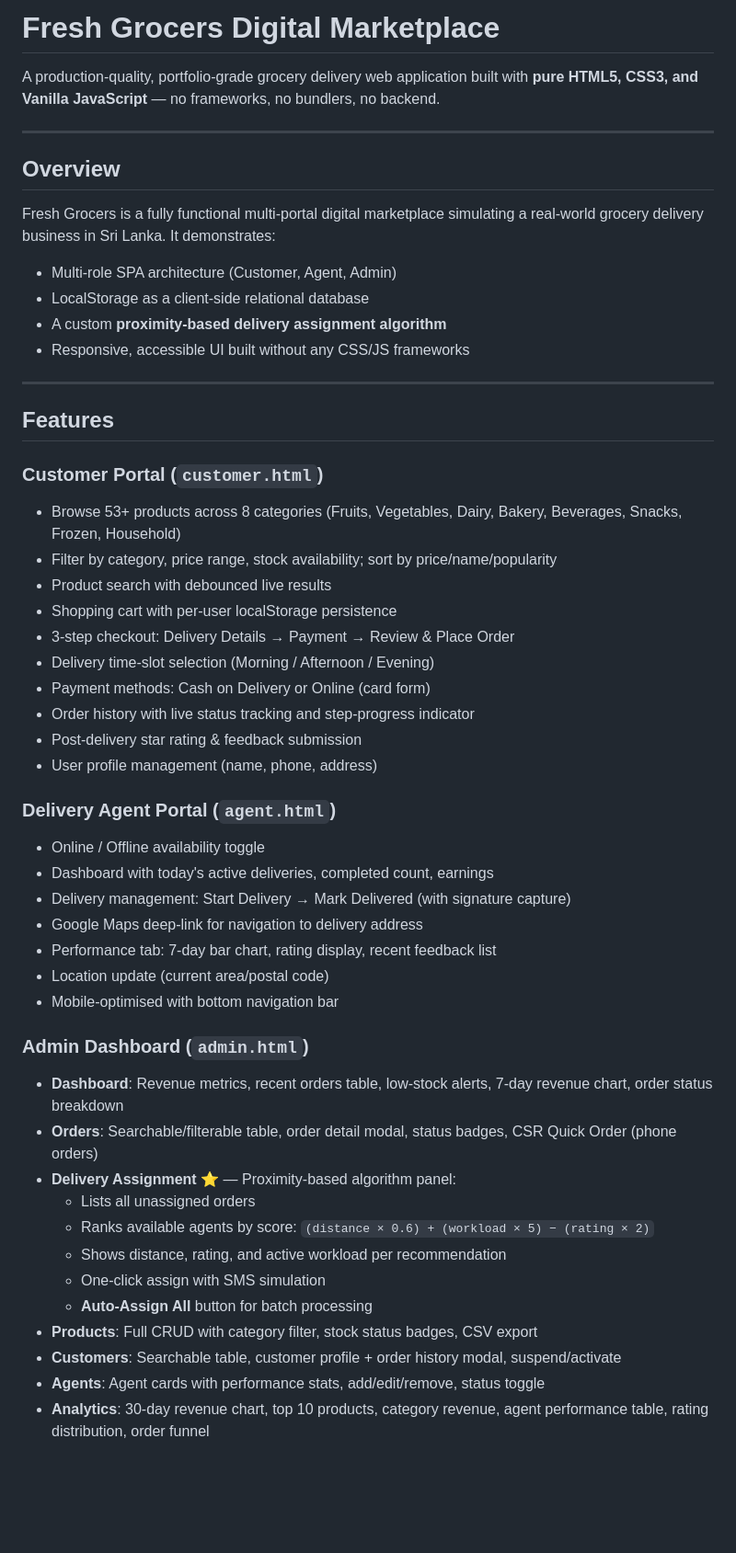
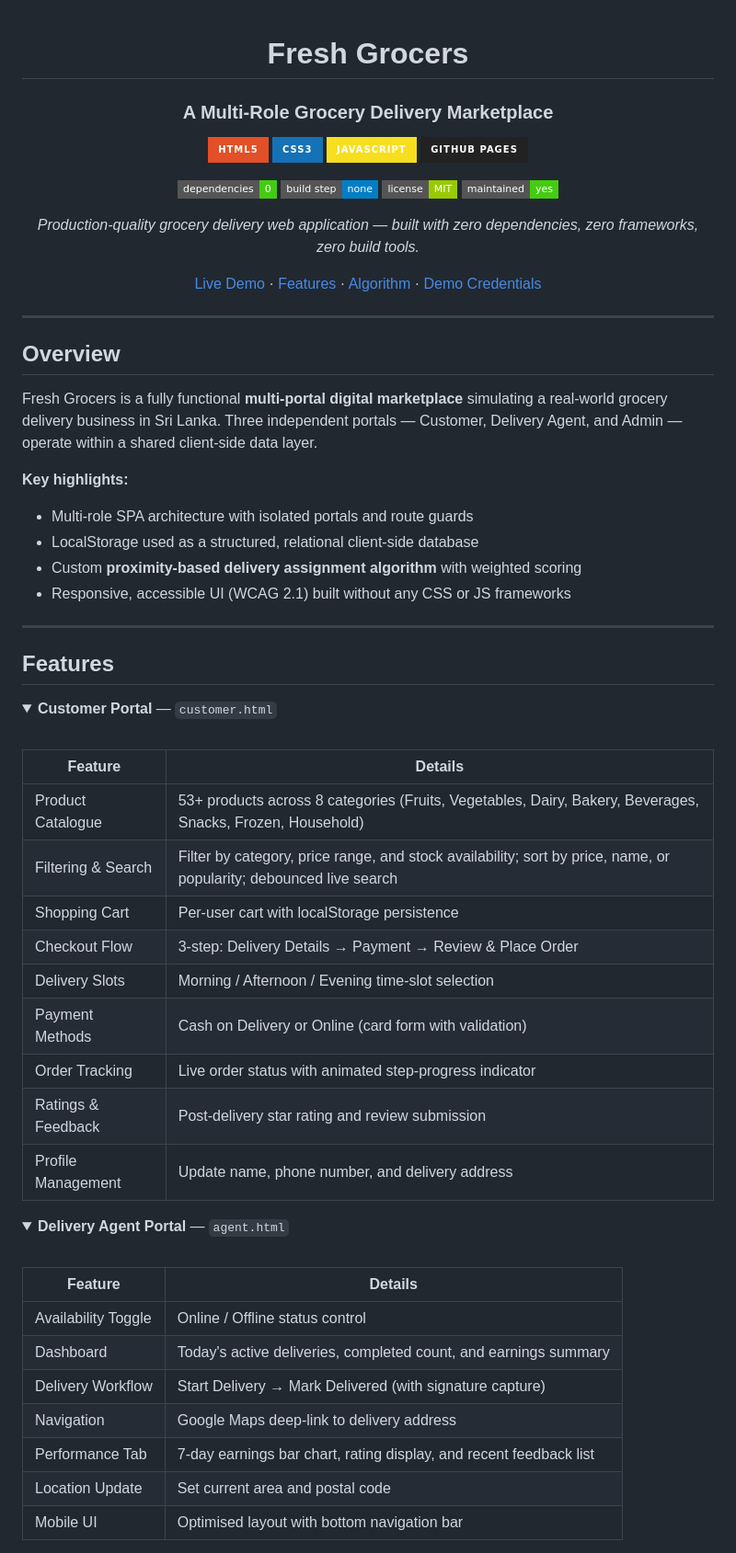
Before and after one commit to ace-de-silva/fresh-grocers, a Markdown page: README.md, the part around one of its changes. Shown at 92% size. GitHub-like rendering; folded sections open; badges without logos; blank space fills up the shorter version.

```diff
--- a/README.md
+++ b/README.md
@@ -1,53 +1,73 @@
-# Fresh Grocers Digital Marketplace
+<div align="center">
 
-A production-quality, portfolio-grade grocery delivery web application built with **pure HTML5, CSS3, and Vanilla JavaScript** — no frameworks, no bundlers, no backend.
+# Fresh Grocers
+
+### A Multi-Role Grocery Delivery Marketplace
+
+![HTML5](https://img.shields.io/badge/HTML5-E34F26?style=for-the-badge&logo=html5&logoColor=white)
+![CSS3](https://img.shields.io/badge/CSS3-1572B6?style=for-the-badge&logo=css3&logoColor=white)
+![JavaScript](https://img.shields.io/badge/JavaScript-F7DF1E?style=for-the-badge&logo=javascript&logoColor=black)
+![GitHub Pages](https://img.shields.io/badge/GitHub%20Pages-222222?style=for-the-badge&logo=github&logoColor=white)
+
+![No Dependencies](https://img.shields.io/badge/dependencies-0-brightgreen?style=flat-square)
+![No Build Step](https://img.shields.io/badge/build%20step-none-blue?style=flat-square)
+![License](https://img.shields.io/badge/license-MIT-green?style=flat-square)
+![Maintenance](https://img.shields.io/badge/maintained-yes-success?style=flat-square)
+
+*Production-quality grocery delivery web application — built with zero dependencies, zero frameworks, zero build tools.*
+
+[Live Demo](#setup--running) · [Features](#features) · [Algorithm](#proximity-assignment-algorithm) · [Demo Credentials](#demo-credentials)
+
+</div>
 
 ---
 
 ## Overview
 
-Fresh Grocers is a fully functional multi-portal digital marketplace simulating a real-world grocery delivery business in Sri Lanka. It demonstrates:
+Fresh Grocers is a fully functional **multi-portal digital marketplace** simulating a real-world grocery delivery business in Sri Lanka. Three independent portals — Customer, Delivery Agent, and Admin — operate within a shared client-side data layer.
 
-- Multi-role SPA architecture (Customer, Agent, Admin)
-- LocalStorage as a client-side relational database
-- A custom **proximity-based delivery assignment algorithm**
-- Responsive, accessible UI built without any CSS/JS frameworks
+**Key highlights:**
+
+- Multi-role SPA architecture with isolated portals and route guards
+- LocalStorage used as a structured, relational client-side database
+- Custom **proximity-based delivery assignment algorithm** with weighted scoring
+- Responsive, accessible UI (WCAG 2.1) built without any CSS or JS frameworks
 
 ---
 
 ## Features
 
-### Customer Portal (`customer.html`)
-- Browse 53+ products across 8 categories (Fruits, Vegetables, Dairy, Bakery, Beverages, Snacks, Frozen, Household)
-- Filter by category, price range, stock availability; sort by price/name/popularity
-- Product search with debounced live results
-- Shopping cart with per-user localStorage persistence
-- 3-step checkout: Delivery Details → Payment → Review & Place Order
-- Delivery time-slot selection (Morning / Afternoon / Evening)
-- Payment methods: Cash on Delivery or Online (card form)
-- Order history with live status tracking and step-progress indicator
-- Post-delivery star rating & feedback submission
-- User profile management (name, phone, address)
+<details>
+<summary><strong>Customer Portal</strong> — <code>customer.html</code></summary>
 
-### Delivery Agent Portal (`agent.html`)
-- Online / Offline availability toggle
-- Dashboard with today's active deliveries, completed count, earnings
-- Delivery management: Start Delivery → Mark Delivered (with signature capture)
-- Google Maps deep-link for navigation to delivery address
-- Performance tab: 7-day bar chart, rating display, recent feedback list
-- Location update (current area/postal code)
-- Mobile-optimised with bottom navigation bar
+<br>
 
-### Admin Dashboard (`admin.html`)
-- **Dashboard**: Revenue metrics, recent orders table, low-stock alerts, 7-day revenue chart, order status breakdown
-- **Orders**: Searchable/filterable table, order detail modal, status badges, CSR Quick Order (phone orders)
-- **Delivery Assignment** ⭐ — Proximity-based algorithm panel:
-  - Lists all unassigned orders
-  - Ranks available agents by score: `(distance × 0.6) + (workload × 5) − (rating × 2)`
-  - Shows distance, rating, and active workload per recommendation
-  - One-click assign with SMS simulation
-  - **Auto-Assign All** button for batch processing
-- **Products**: Full CRUD with category filter, stock status badges, CSV export
-- **Customers**: Searchable table, customer profile + order history modal, suspend/activate
-- **Agents**: Agent cards with performance stats, add/edit/remove, status toggle
-- **Analytics**: 30-day revenue chart, top 10 products, category revenue, agent performance table, rating distribution, order funnel
+| Feature | Details |
+|---------|---------|
+| Product Catalogue | 53+ products across 8 categories (Fruits, Vegetables, Dairy, Bakery, Beverages, Snacks, Frozen, Household) |
+| Filtering & Search | Filter by category, price range, and stock availability; sort by price, name, or popularity; debounced live search |
+| Shopping Cart | Per-user cart with localStorage persistence |
+| Checkout Flow | 3-step: Delivery Details → Payment → Review & Place Order |
+| Delivery Slots | Morning / Afternoon / Evening time-slot selection |
+| Payment Methods | Cash on Delivery or Online (card form with validation) |
+| Order Tracking | Live order status with animated step-progress indicator |
+| Ratings & Feedback | Post-delivery star rating and review submission |
+| Profile Management | Update name, phone number, and delivery address |
+
+</details>
+
+<details>
+<summary><strong>Delivery Agent Portal</strong> — <code>agent.html</code></summary>
+
+<br>
+
+| Feature | Details |
+|---------|---------|
+| Availability Toggle | Online / Offline status control |
+| Dashboard | Today's active deliveries, completed count, and earnings summary |
+| Delivery Workflow | Start Delivery → Mark Delivered (with signature capture) |
+| Navigation | Google Maps deep-link to delivery address |
+| Performance Tab | 7-day earnings bar chart, rating display, and recent feedback list |
+| Location Update | Set current area and postal code |
+| Mobile UI | Optimised layout with bottom navigation bar |
+
```
Also changed, not shown: other parts of README.md (+122 -82 lines).
